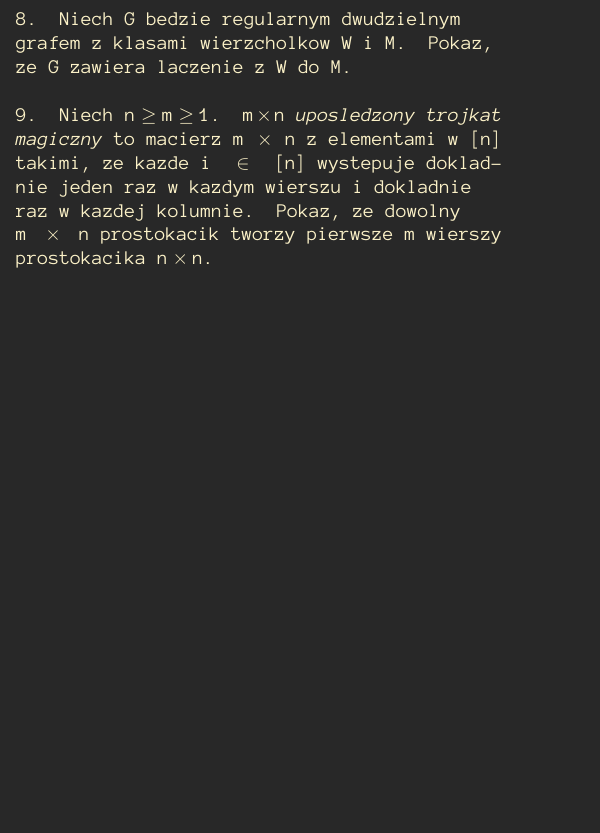
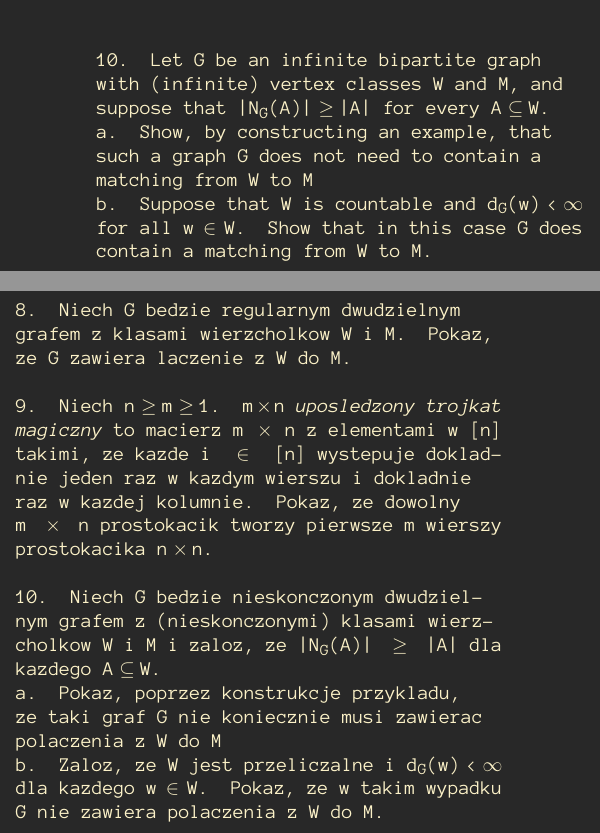
Before and after one commit to ronia-jakim/zima-22, a LaTeX document (teo_graf/listy-zadan/01_pol_ang.tex): part of one column of page 2 of 2 before the commit and two parts of the columns of page 2 of 2 after it, the two joined at a grey line, cut at the place of the change, the shorter picture padded with empty space. Compiled offline with pdfLaTeX.

Commit message:
tg-lis01-pol

```diff
--- a/teo_graf/listy-zadan/01_pol_ang.tex
+++ b/teo_graf/listy-zadan/01_pol_ang.tex
@@ -63,6 +63,19 @@
 
          & \\
 
-        9. Let $n\geq m\geq1$. An $m\times n$ \emph{Latin rectangle} is an $m\times n$ matrix with entries in $[n]$ such that each $i\in[n]$ appears exactly once in each row and at most once in each column. Show that any $m\times n$ Latin rectangle forms the first $m$ rows of any $n\times n$ Latin rectangle. & 9. Niech $n\geq m\geq1$. $m\times n$ \emph{uposledzony trojkat magiczny} to macierz $m\times n$ z elementami w $[n]$ takimi, ze kazde $i\in [n]$ wystepuje dokladnie jeden raz w kazdym wierszu i dokladnie raz w kazdej kolumnie. Pokaz, ze dowolny $m\times n$ prostokacik tworzy pierwsze $m$ wierszy prostokacika $n\times n$.
+        9. Let $n\geq m\geq1$. An $m\times n$ \emph{Latin rectangle} is an $m\times n$ matrix with entries in $[n]$ such that each $i\in[n]$ appears exactly once in each row and at most once in each column. Show that any $m\times n$ Latin rectangle forms the first $m$ rows of any $n\times n$ Latin rectangle. & 9. Niech $n\geq m\geq1$. $m\times n$ \emph{uposledzony trojkat magiczny} to macierz $m\times n$ z elementami w $[n]$ takimi, ze kazde $i\in [n]$ wystepuje dokladnie jeden raz w kazdym wierszu i dokladnie raz w kazdej kolumnie. Pokaz, ze dowolny $m\times n$ prostokacik tworzy pierwsze $m$ wierszy prostokacika $n\times n$.\\
+
+        & \\
+
+        10. Let $G$ be an infinite bipartite graph with (infinite) vertex classes $W$ and $M$, and suppose that $|N_G(A)|\geq|A|$ for every $A\subseteq W$.
+
+        a. Show, by constructing an example, that such a graph $G$ does not need to contain a matching from $W$ to $M$
+
+        b. Suppose that $W$ is countable and $d_G(w)<\infty$ for all $w\in W$. Show that in this case $G$ does contain a matching from $W$ to $M$. & 10. Niech $G$ bedzie nieskonczonym dwudzielnym grafem z (nieskonczonymi) klasami wierzcholkow $W$ i $M$ i zaloz, ze $|N_G(A)|\geq|A|$ dla kazdego $A\subseteq W$.
+
+        a. Pokaz, poprzez konstrukcje przykladu, ze taki graf $G$ nie koniecznie musi zawierac polaczenia z $W$ do $M$
+
+        b. Zaloz, ze $W$ jest przeliczalne i $d_G(w)<\infty$ dla kazdego $w\in W$. Pokaz, ze w takim wypadku $G$ nie zawiera polaczenia z $W$ do $M$.
+
     \end{tabularx}
 \end{document}
```
Also changed, not shown: teo_graf/listy-zadan/01_pol_ang.pdf.
